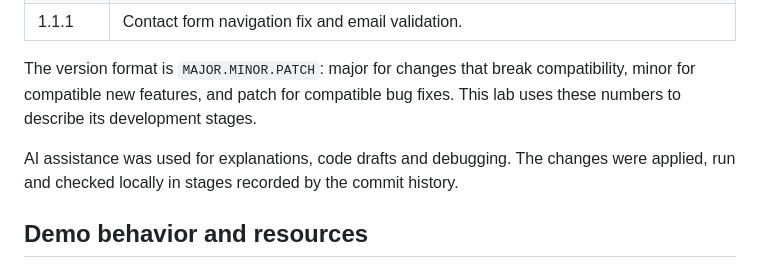
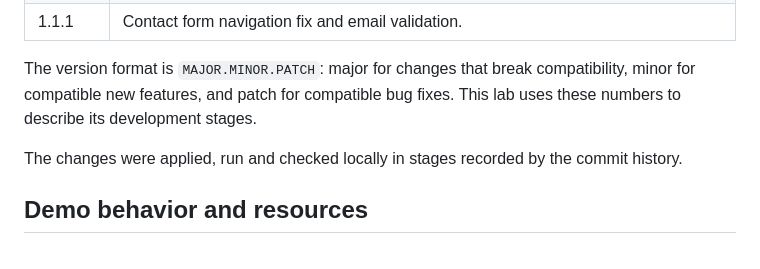
Before and after one commit to FrostyPaw/riga-sound-lab, a Markdown page: README.md, the part around the change. Drawn GitHub-style.

Commit message:
Update development notes

```diff
--- a/README.md
+++ b/README.md
@@ -64,7 +64,7 @@ The slideshow, mobile navigation and ticket dialog come from the supplied templa
 
 The version format is `MAJOR.MINOR.PATCH`: major for changes that break compatibility, minor for compatible new features, and patch for compatible bug fixes. This lab uses these numbers to describe its development stages.
 
-AI assistance was used for explanations, code drafts and debugging. The changes were applied, run and checked locally in stages recorded by the commit history.
+The changes were applied, run and checked locally in stages recorded by the commit history.
 
 ## Demo behavior and resources
 
```
